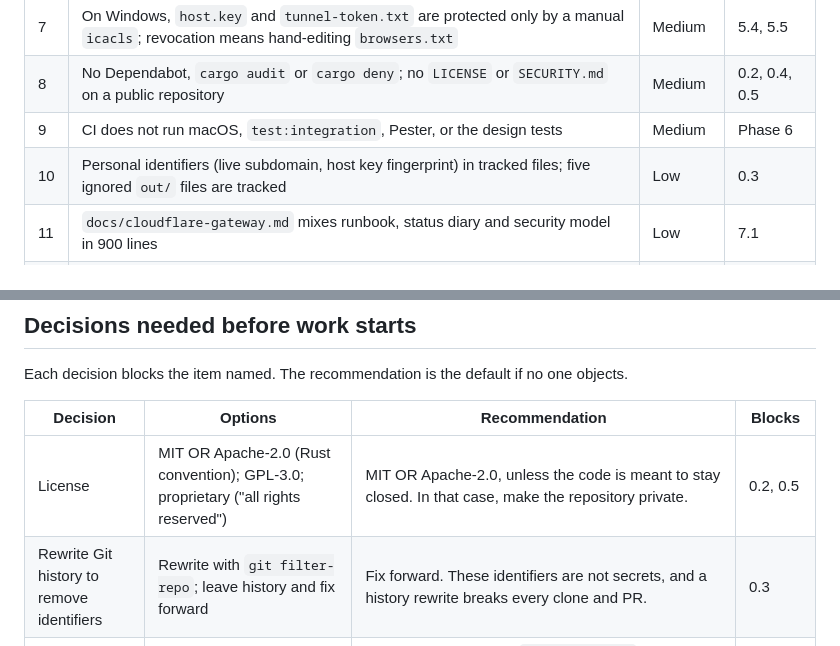
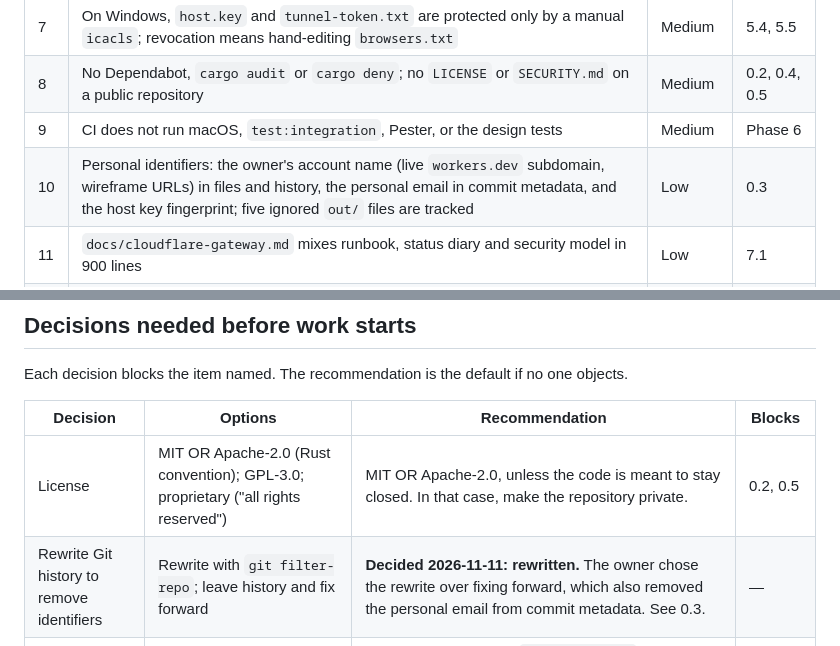
Before and after one commit to yutigi/TopVNC, a Markdown page: specs/024-infra-hardening/plan.md, 2 parts joined by grey strips. Drawn GitHub-style.

```diff
--- a/specs/024-infra-hardening/plan.md
+++ b/specs/024-infra-hardening/plan.md
@@ -23,7 +24,7 @@ something is broken.
 | 7 | On Windows, `host.key` and `tunnel-token.txt` are protected only by a manual `icacls`; revocation means hand-editing `browsers.txt` | Medium | 5.4, 5.5 |
 | 8 | No Dependabot, `cargo audit` or `cargo deny`; no `LICENSE` or `SECURITY.md` on a public repository | Medium | 0.2, 0.4, 0.5 |
 | 9 | CI does not run macOS, `test:integration`, Pester, or the design tests | Medium | Phase 6 |
-| 10 | Personal identifiers (live subdomain, host key fingerprint) in tracked files; five ignored `out/` files are tracked | Low | 0.3 |
+| 10 | Personal identifiers: the owner's account name (live `workers.dev` subdomain, wireframe URLs) in files and history, the personal email in commit metadata, and the host key fingerprint; five ignored `out/` files are tracked | Low | 0.3 |
 | 11 | `docs/cloudflare-gateway.md` mixes runbook, status diary and security model in 900 lines | Low | 7.1 |
 | 12 | `src/lib.rs` (6,846 lines) holds server code in the app crate, against the `AGENTS.md` layout | Low | 7.2 |
 
@@ -39,7 +40,7 @@ one objects.
 | Decision | Options | Recommendation | Blocks |
 | --- | --- | --- | --- |
 | License | MIT OR Apache-2.0 (Rust convention); GPL-3.0; proprietary ("all rights reserved") | MIT OR Apache-2.0, unless the code is meant to stay closed. In that case, make the repository private. | 0.2, 0.5 |
-| Rewrite Git history to remove identifiers | Rewrite with `git filter-repo`; leave history and fix forward | Fix forward. These identifiers are not secrets, and a history rewrite breaks every clone and PR. | 0.3 |
+| Rewrite Git history to remove identifiers | Rewrite with `git filter-repo`; leave history and fix forward | **Decided 2026-11-11: rewritten.** The owner chose the rewrite over fixing forward, which also removed the personal email from commit metadata. See 0.3. | — |
 | Where production deploys run | A: stay manual from the owner's machine; B: GitHub Actions with a protected `production` environment and a scoped API token | **B**, after 0.1 is in place. `wrangler login` grants an OAuth session with wide account scope on a laptop. A token limited to one account's Workers, held in an environment that needs manual approval, is narrower and leaves an audit log. This reverses the current "no deployment token in GitHub" choice, so the owner must agree. | 2.3 |
 | Code signing | Windows: Azure Trusted Signing or an OV certificate. macOS: Apple Developer ID with notarization | Sign both. The Windows host service copies `topvnc.exe` into `Program Files` and runs it as SYSTEM, so an unsigned binary there is the biggest gap. Check current prices before buying. | 1.3 |
 | Worker CPU on the Free plan | Stay on Free and accept the cold-start risk; Workers Paid | Stay on Free until the Phase 3 soak shows `exceededCpu`. If it does, the paid plan is the only full fix. | Phase 3 exit |
```
Also changed, not shown: other parts of specs/024-infra-hardening/plan.md (+37 -11 lines).
